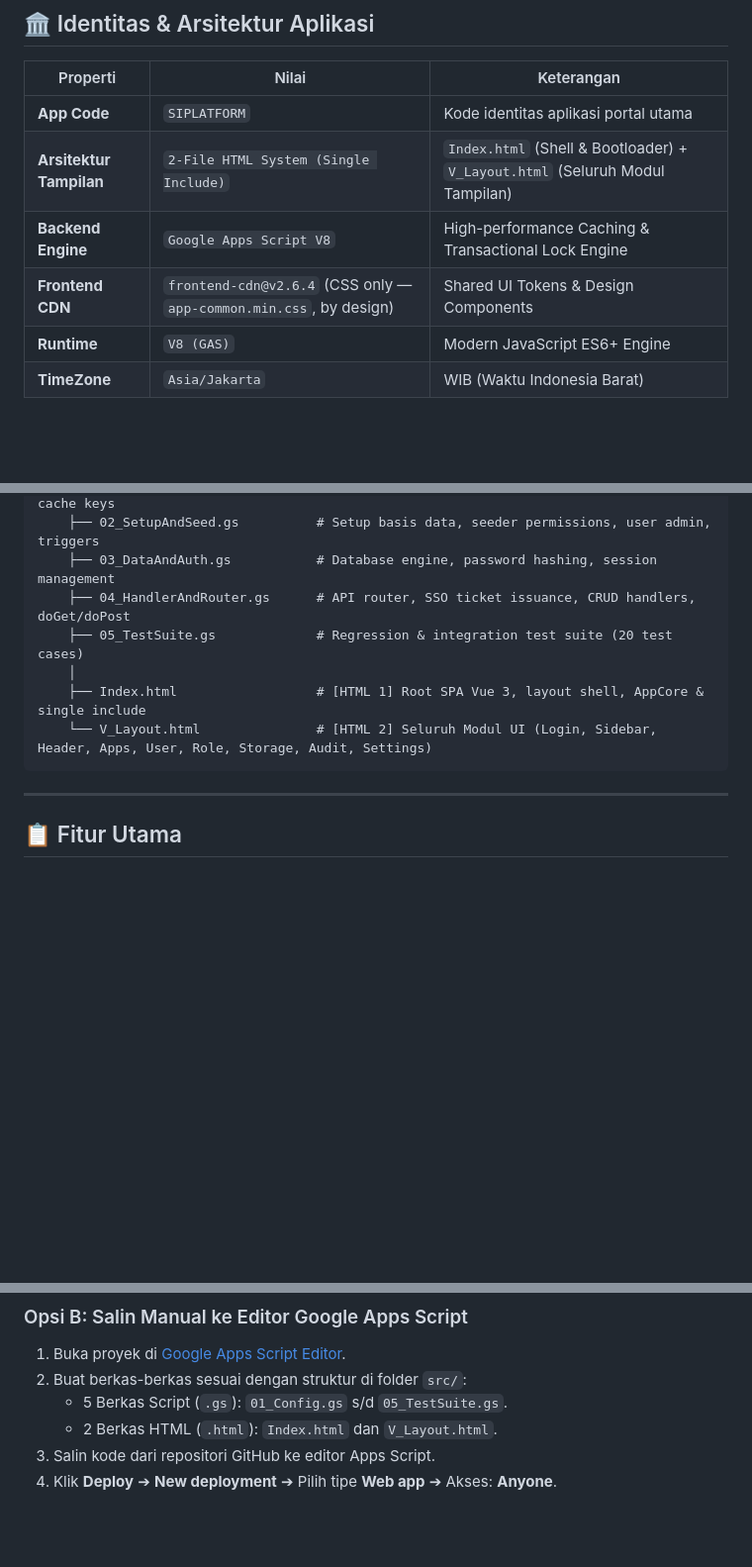
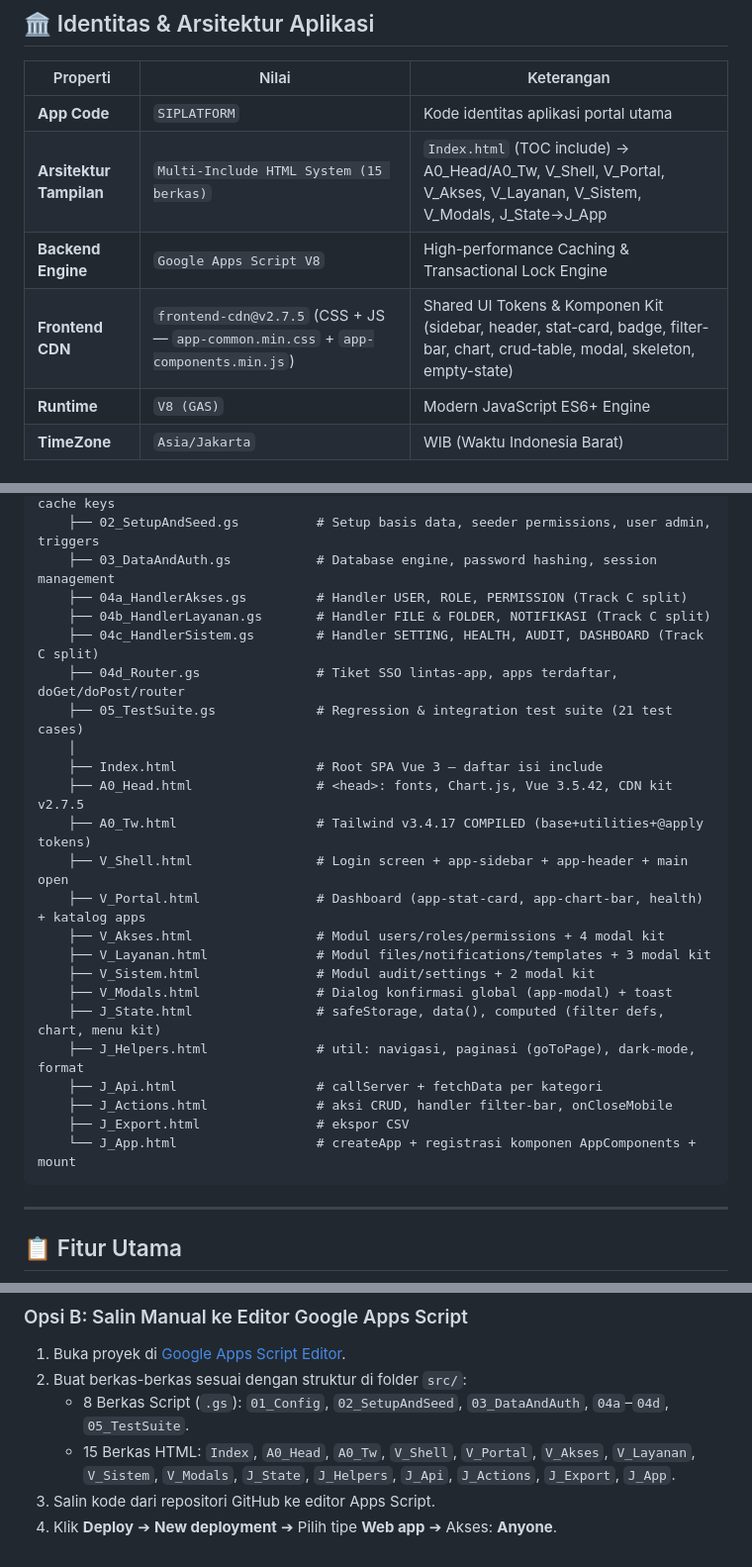
Before and after one commit to miftachurrochim82-sketch/si-platform, a Markdown page: README.md, 3 parts joined by grey strips. Shown at 99% size. GitHub-like rendering; blank space fills up the shorter version.

Commit message:
Revise architecture and file structure in README
Updated architecture details and file structure in README.

````diff
--- a/README.md
+++ b/README.md
@@ -10,9 +10,9 @@ Aplikasi web portal utama berbasis **Google Apps Script (GAS)**, **Vue 3**, dan
 | Properti | Nilai | Keterangan |
 |---|---|---|
 | **App Code** | `SIPLATFORM` | Kode identitas aplikasi portal utama |
-| **Arsitektur Tampilan** | `2-File HTML System (Single Include)` | `Index.html` (Shell & Bootloader) + `V_Layout.html` (Seluruh Modul Tampilan) |
+| **Arsitektur Tampilan** | `Multi-Include HTML System (15 berkas)` | `Index.html` (TOC include) → A0_Head/A0_Tw, V_Shell, V_Portal, V_Akses, V_Layanan, V_Sistem, V_Modals, J_State→J_App |
 | **Backend Engine** | `Google Apps Script V8` | High-performance Caching & Transactional Lock Engine |
-| **Frontend CDN** | `frontend-cdn@v2.6.4` (CSS only — `app-common.min.css`, by design) | Shared UI Tokens & Design Components |
+| **Frontend CDN** | `frontend-cdn@v2.7.5` (CSS + JS — `app-common.min.css` + `app-components.min.js`) | Shared UI Tokens & Komponen Kit (sidebar, header, stat-card, badge, filter-bar, chart, crud-table, modal, skeleton, empty-state) |
 | **Runtime** | `V8 (GAS)` | Modern JavaScript ES6+ Engine |
 | **TimeZone** | `Asia/Jakarta` | WIB (Waktu Indonesia Barat) |
 
@@ -45,11 +45,27 @@ si-platform/
     ├── 01_Config.gs                # Konfigurasi konstanta, sheet schemas, headers, cache keys
     ├── 02_SetupAndSeed.gs          # Setup basis data, seeder permissions, user admin, triggers
     ├── 03_DataAndAuth.gs           # Database engine, password hashing, session management
-    ├── 04_HandlerAndRouter.gs      # API router, SSO ticket issuance, CRUD handlers, doGet/doPost
-    ├── 05_TestSuite.gs             # Regression & integration test suite (20 test cases)
+    ├── 04a_HandlerAkses.gs         # Handler USER, ROLE, PERMISSION (Track C split)
+    ├── 04b_HandlerLayanan.gs       # Handler FILE & FOLDER, NOTIFIKASI (Track C split)
+    ├── 04c_HandlerSistem.gs        # Handler SETTING, HEALTH, AUDIT, DASHBOARD (Track C split)
+    ├── 04d_Router.gs               # Tiket SSO lintas-app, apps terdaftar, doGet/doPost/router
+    ├── 05_TestSuite.gs             # Regression & integration test suite (21 test cases)
     │
-    ├── Index.html                  # [HTML 1] Root SPA Vue 3, layout shell, AppCore & single include
-    └── V_Layout.html               # [HTML 2] Seluruh Modul UI (Login, Sidebar, Header, Apps, User, Role, Storage, Audit, Settings)
+    ├── Index.html                  # Root SPA Vue 3 — daftar isi include
+    ├── A0_Head.html                # <head>: fonts, Chart.js, Vue 3.5.42, CDN kit v2.7.5
+    ├── A0_Tw.html                  # Tailwind v3.4.17 COMPILED (base+utilities+@apply tokens)
+    ├── V_Shell.html                # Login screen + app-sidebar + app-header + main open
+    ├── V_Portal.html               # Dashboard (app-stat-card, app-chart-bar, health) + katalog apps
+    ├── V_Akses.html                # Modul users/roles/permissions + 4 modal kit
+    ├── V_Layanan.html              # Modul files/notifications/templates + 3 modal kit
+    ├── V_Sistem.html               # Modul audit/settings + 2 modal kit
+    ├── V_Modals.html               # Dialog konfirmasi global (app-modal) + toast
+    ├── J_State.html                # safeStorage, data(), computed (filter defs, chart, menu kit)
+    ├── J_Helpers.html              # util: navigasi, paginasi (goToPage), dark-mode, format
+    ├── J_Api.html                  # callServer + fetchData per kategori
+    ├── J_Actions.html              # aksi CRUD, handler filter-bar, onCloseMobile
+    ├── J_Export.html               # ekspor CSV
+    └── J_App.html                  # createApp + registrasi komponen AppComponents + mount
 ```
 
 ---
@@ -122,7 +138,7 @@ si-platform/
 ### Opsi B: Salin Manual ke Editor Google Apps Script
 1. Buka proyek di [Google Apps Script Editor](https://script.google.com).
 2. Buat berkas-berkas sesuai dengan struktur di folder `src/`:
-   * 5 Berkas Script (`.gs`): `01_Config.gs` s/d `05_TestSuite.gs`.
-   * 2 Berkas HTML (`.html`): `Index.html` dan `V_Layout.html`.
+   * 8 Berkas Script (`.gs`): `01_Config`, `02_SetupAndSeed`, `03_DataAndAuth`, `04a`–`04d`, `05_TestSuite`.
+   * 15 Berkas HTML: `Index`, `A0_Head`, `A0_Tw`, `V_Shell`, `V_Portal`, `V_Akses`, `V_Layanan`, `V_Sistem`, `V_Modals`, `J_State`, `J_Helpers`, `J_Api`, `J_Actions`, `J_Export`, `J_App`.
 3. Salin kode dari repositori GitHub ke editor Apps Script.
 4. Klik **Deploy** ➔ **New deployment** ➔ Pilih tipe **Web app** ➔ Akses: **Anyone**.
````
